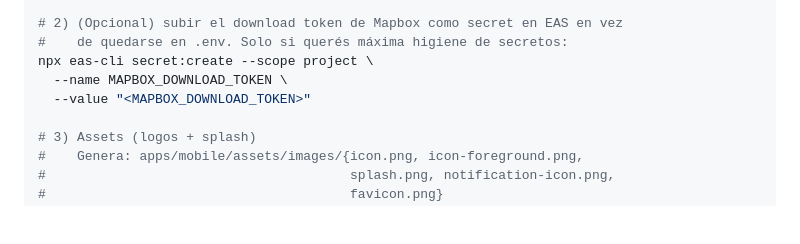
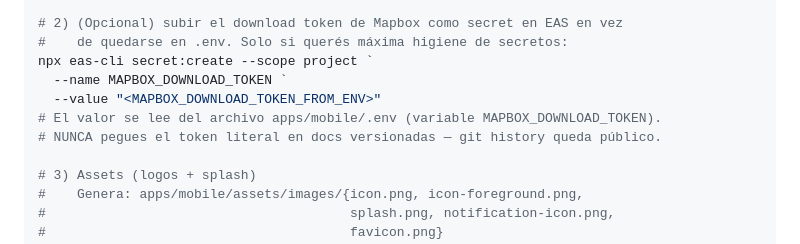
Before and after one commit to canaya2002/vuelvemascota, a Markdown page: PRODUCCION.md, the part around the change. GitHub-like rendering; blank space fills up the shorter version.

Commit message:
docs: explain mapbox token via env, never hardcode in markdown
PRODUCCION.md tenía el sk Mapbox download token literal en el comando de
ejemplo de eas-cli secret:create. GitHub Push Protection lo bloqueó al hacer
force push (commit c3548b7). Reescribimos history para sustituir el literal
por <MAPBOX_DOWNLOAD_TOKEN> en TODOS los commits + ahora la doc instruye
leer el valor desde apps/mobile/.env y nunca pegarlo crudo en docs.

Acción de seguridad recomendada al usuario: rotar el token en
account.mapbox.com → Tokens (eliminar el viejo, crear uno nuevo) y actualizar
en apps/mobile/.env + EAS secrets. El token viejo estuvo expuesto en local
disk del usuario aunque nunca llegó a GitHub público.

Co-Authored-By: Claude Opus 4.7 (1M context) <noreply@anthropic.com>

```diff
--- a/PRODUCCION.md
+++ b/PRODUCCION.md
@@ -98,9 +98,11 @@ npx eas-cli@latest init --id 817a12b4-ce4e-451b-8a03-f272e9149fc0
 
 # 2) (Opcional) subir el download token de Mapbox como secret en EAS en vez
 #    de quedarse en .env. Solo si querés máxima higiene de secretos:
-npx eas-cli secret:create --scope project \
-  --name MAPBOX_DOWNLOAD_TOKEN \
-  --value "<MAPBOX_DOWNLOAD_TOKEN>"
+npx eas-cli secret:create --scope project `
+  --name MAPBOX_DOWNLOAD_TOKEN `
+  --value "<MAPBOX_DOWNLOAD_TOKEN_FROM_ENV>"
+# El valor se lee del archivo apps/mobile/.env (variable MAPBOX_DOWNLOAD_TOKEN).
+# NUNCA pegues el token literal en docs versionadas — git history queda público.
 
 # 3) Assets (logos + splash)
 #    Genera: apps/mobile/assets/images/{icon.png, icon-foreground.png,
```
